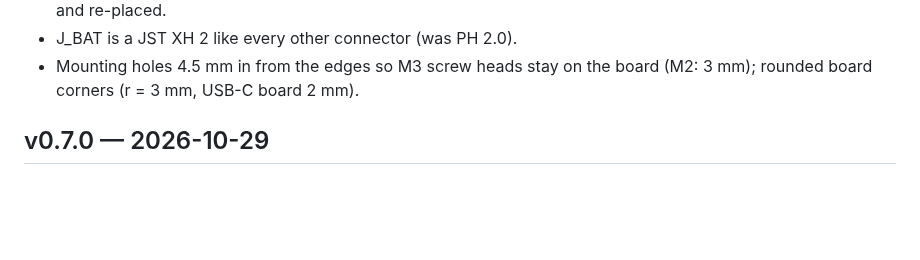
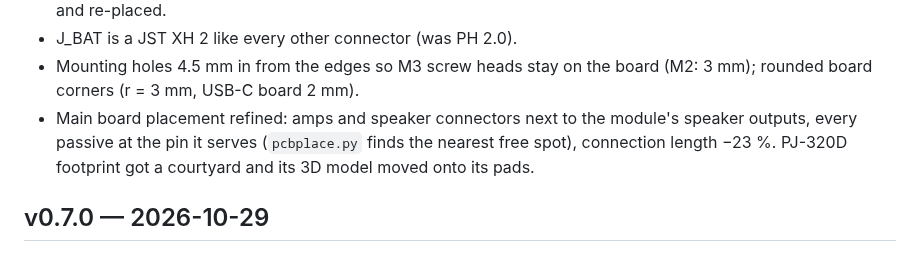
Before and after one commit to Boisti13/esp32-sendspin-speaker, a Markdown page: CHANGELOG.md, the part around the change. GitHub-like rendering; blank space fills up the shorter version.

```diff
--- a/CHANGELOG.md
+++ b/CHANGELOG.md
@@ -54,6 +54,10 @@
 - J_BAT is a JST XH 2 like every other connector (was PH 2.0).
 - Mounting holes 4.5 mm in from the edges so M3 screw heads stay on the
   board (M2: 3 mm); rounded board corners (r = 3 mm, USB-C board 2 mm).
+- Main board placement refined: amps and speaker connectors next to the
+  module's speaker outputs, every passive at the pin it serves (`pcbplace.py`
+  finds the nearest free spot), connection length −23 %. PJ-320D footprint
+  got a courtyard and its 3D model moved onto its pads.
 
 ## v0.7.0 — 2026-10-29
 
```
Also changed, not shown: hardware/README.md (+17 -4 lines), hardware/docs/main-top.png, 5 other files.
